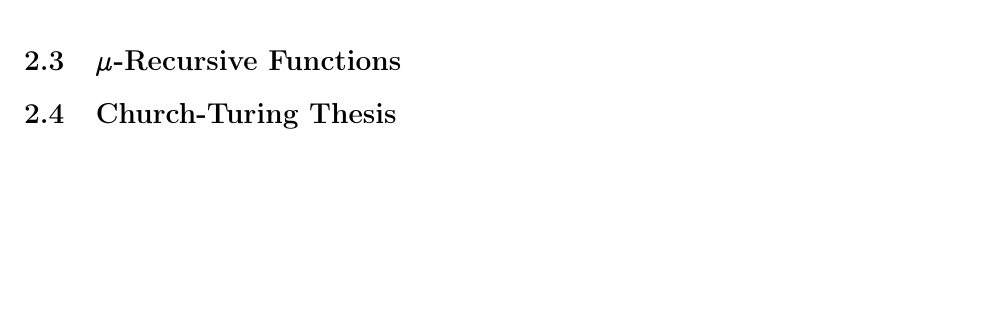
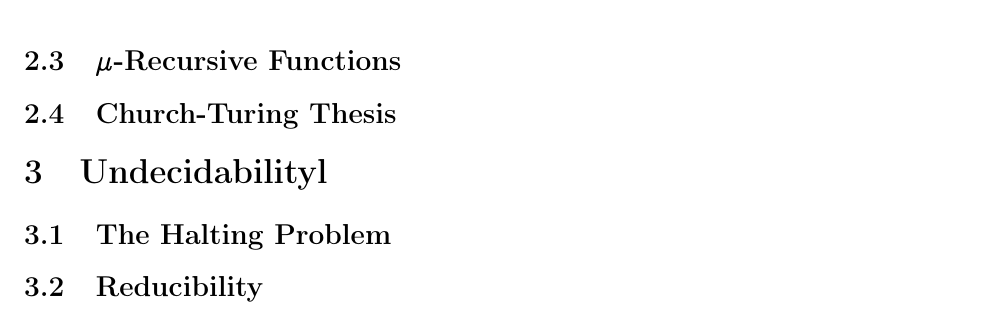
Before and after one commit to AEdwards92/cmps132, a LaTeX document (notes.tex): part of page 9 of 9, cut so that both start at the same text, the shorter picture padded with empty space. Compiled offline with pdfLaTeX.

Commit message:
outline extended

```diff
--- a/notes.tex
+++ b/notes.tex
@@ -454,4 +454,7 @@ automatic machines.
 
   \subsection{$\mu$-Recursive Functions}
   \subsection{Church-Turing Thesis}
+  \section{Undecidabilityl}
+  \subsection{The Halting Problem}
+  \subsection{Reducibility}
   \end{document}
```
